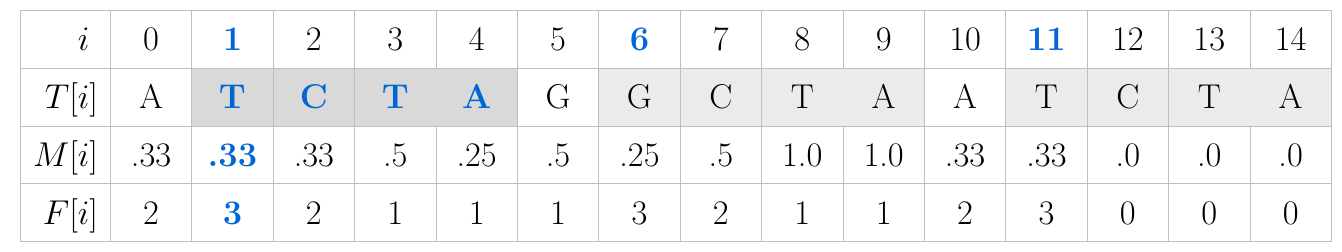
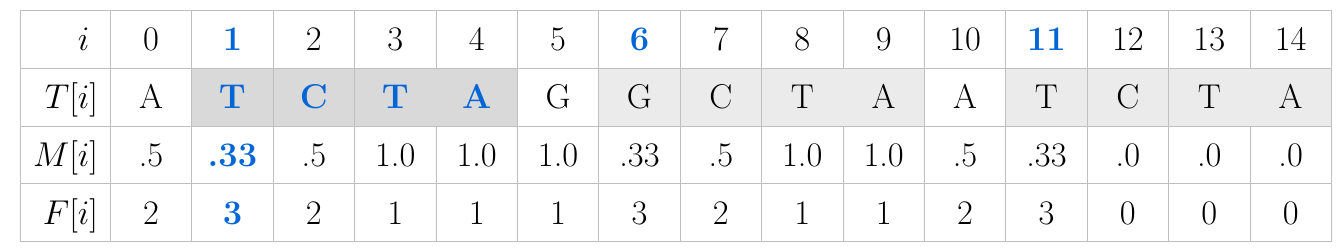
Before and after one commit to cpockrandt/genmap, a LaTeX figure (.github/example.tex): the whole page. Compiled offline with pdfLaTeX.

Commit message:
[DOC,FIX] Incorrect mappability values in README example

```diff
--- a/.github/example.tex
+++ b/.github/example.tex
@@ -1,4 +1,4 @@
-\documentclass[20pt,border=5pt]{standalone}
+\documentclass[20pt,border=5pt,convert={true}]{standalone}
 
 \usepackage[table]{xcolor}
 \usepackage{tabu}
@@ -7,12 +7,15 @@
 \definecolor{mygrey2}{gray}{0.85}
 \definecolor{mygrey3}{gray}{0.92}
 
+\standaloneconfig{convert={convertexe={convert}}}
+\usepackage{xcolor}
 \newcommand{\redBit}[1]{\begingroup\color{myclr1}\textbf{#1}\endgroup}
 
 \newcolumntype{C}[1]{>{\centering\let\newline\\\arraybackslash\hspace{0pt}}m{#1}}
 
 \begin{document}
 
+\pagecolor[RGB]{255,255,255}% white = 255,255,255
 \LARGE
 
 \taburulecolor{mygrey}
@@ -24,7 +27,7 @@ $i\phantom{]}$ & 0 & \redBit{1} & 2 & 3 & 4 & 5 & \redBit{6} & 7 & 8 & 9 & 10 &
 \hline
 $T[i]$ & A & \cellcolor{mygrey2}\redBit{T} & \cellcolor{mygrey2}\redBit{C} & \cellcolor{mygrey2}\redBit{T} & \cellcolor{mygrey2}\redBit{A} & G & \cellcolor{mygrey3}{G} & \cellcolor{mygrey3}{C} & \cellcolor{mygrey3}{T} & \cellcolor{mygrey3}{A} & A & \cellcolor{mygrey3}{T} & \cellcolor{mygrey3}{C} & \cellcolor{mygrey3}{T} & \cellcolor{mygrey3}{A} \\
 \hline
-$M[i]$ & .33 & \redBit{.33} & .33 & .5 & .25 & .5 & .25 & .5 & 1.0 & 1.0 & .33 & .33 & .0 & .0 & .0 \\
+$M[i]$ & .5 & \redBit{.33} & .5 & 1.0 & 1.0 & 1.0 & .33 & .5 & 1.0 & 1.0 & .5 & .33 & .0 & .0 & .0 \\
 \hline
 $F[i]$ & 2 & \redBit{3} & 2 & 1 & 1 & 1 & 3 & 2 & 1 & 1 & 2 & 3 & 0 & 0 & 0 \\
 \hline
```
Also changed, not shown: .github/example.png.
